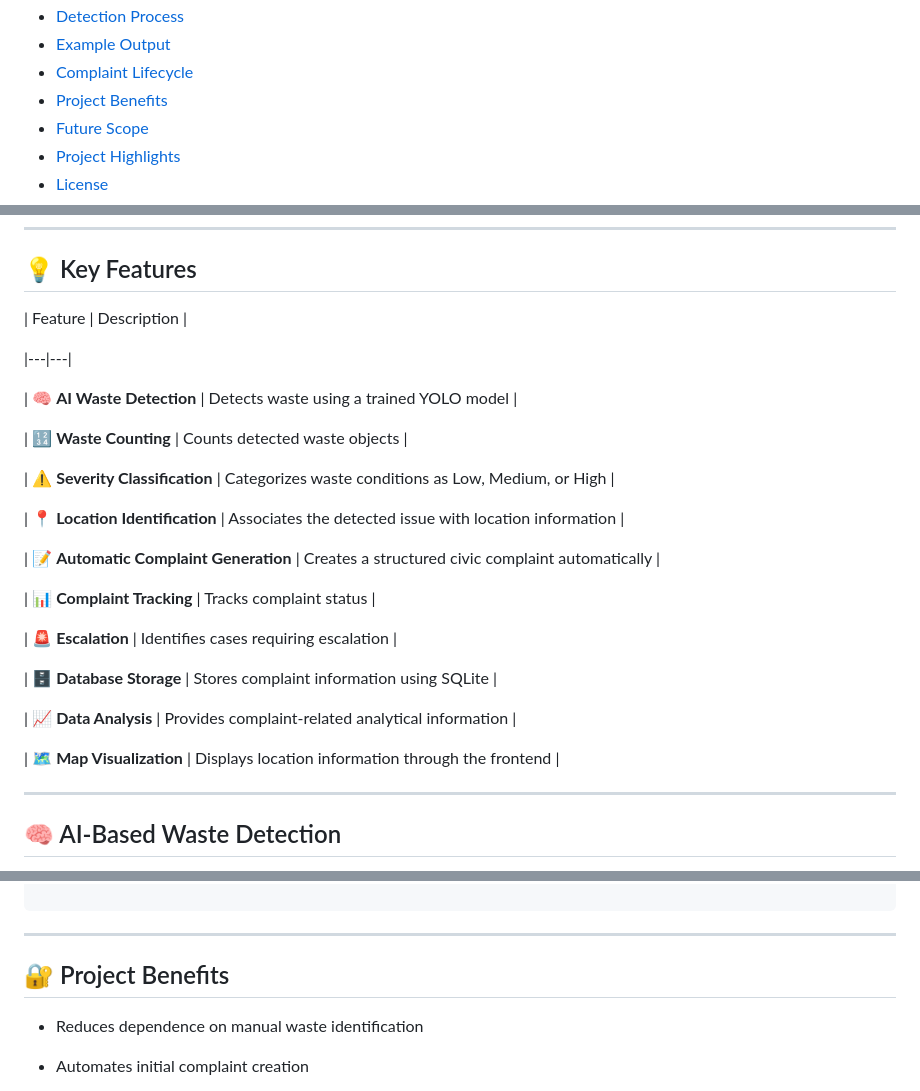
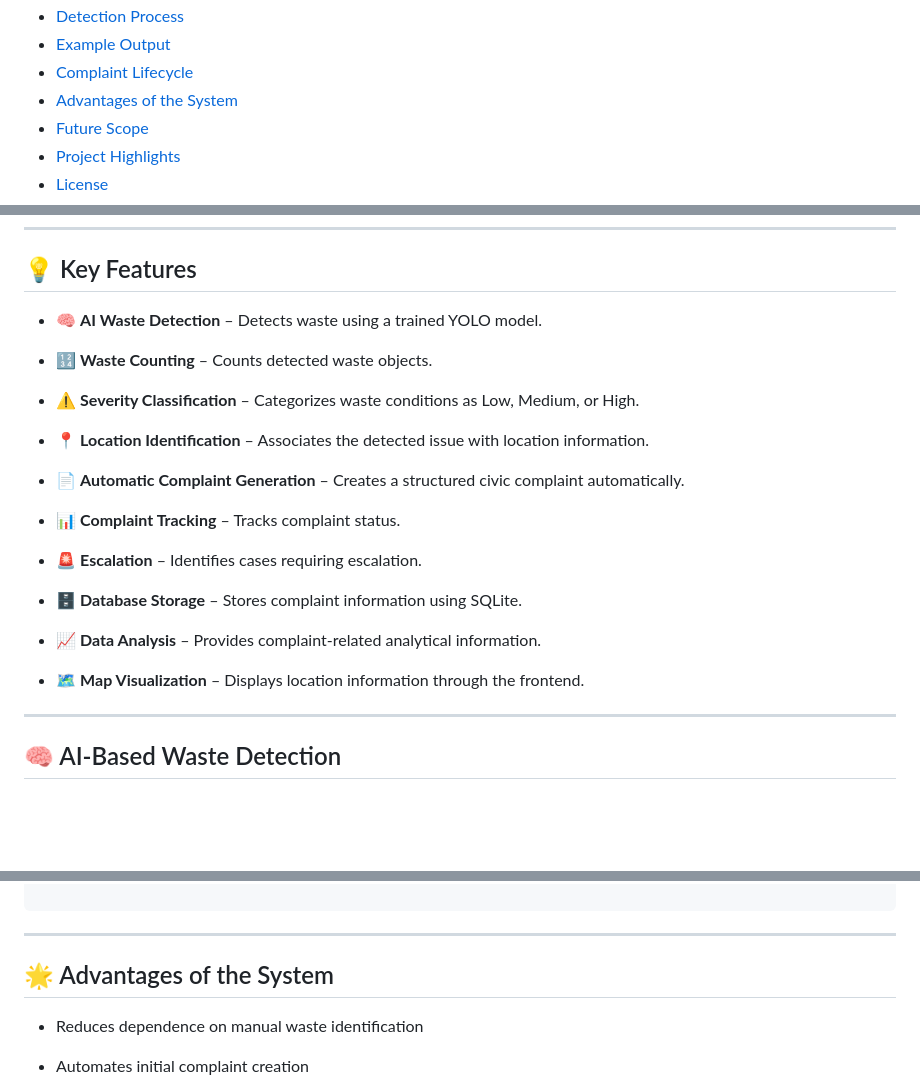
Before and after one commit to pamujulakavyasreofficial/Smart-Civic-Action-System, a Markdown page: README.md, 3 parts joined by grey strips. GitHub-like rendering; blank space fills up the shorter version.

```diff
--- a/README.md
+++ b/README.md
@@ -44,7 +44,7 @@
 - [Detection Process](#-detection-process)
 - [Example Output](#-example-output)
 - [Complaint Lifecycle](#-complaint-lifecycle)
-- [Project Benefits](#-project-benefits)
+- [Advantages of the System](#-advantages-of-the-system)
 - [Future Scope](#-future-scope)
 - [Project Highlights](#-project-highlights)
 - [License](#-license)
@@ -118,29 +118,25 @@ The **Smart Civic Action System** addresses these challenges through an automate
 
 
 
-| Feature | Description |
+- 🧠 **AI Waste Detection** – Detects waste using a trained YOLO model.
 
-|---|---|
+- 🔢 **Waste Counting** – Counts detected waste objects.
 
-| 🧠 **AI Waste Detection** | Detects waste using a trained YOLO model |
+- ⚠️ **Severity Classification** – Categorizes waste conditions as Low, Medium, or High.
 
-| 🔢 **Waste Counting** | Counts detected waste objects |
+- 📍 **Location Identification** – Associates the detected issue with location information.
 
-| ⚠️ **Severity Classification** | Categorizes waste conditions as Low, Medium, or High |
+- 📄 **Automatic Complaint Generation** – Creates a structured civic complaint automatically.
 
-| 📍 **Location Identification** | Associates the detected issue with location information |
+- 📊 **Complaint Tracking** – Tracks complaint status.
 
-| 📝 **Automatic Complaint Generation** | Creates a structured civic complaint automatically |
+- 🚨 **Escalation** – Identifies cases requiring escalation.
 
-| 📊 **Complaint Tracking** | Tracks complaint status |
+- 🗄️ **Database Storage** – Stores complaint information using SQLite.
 
-| 🚨 **Escalation** | Identifies cases requiring escalation |
+- 📈 **Data Analysis** – Provides complaint-related analytical information.
 
-| 🗄️ **Database Storage** | Stores complaint information using SQLite |
-
-| 📈 **Data Analysis** | Provides complaint-related analytical information |
-
-| 🗺️ **Map Visualization** | Displays location information through the frontend |
+- 🗺️ **Map Visualization** – Displays location information through the frontend.
 
 
 
@@ -764,7 +771,7 @@ Escalation Required
 
 
 
-## 🔐 Project Benefits
+## 🌟 Advantages of the System
 
 
 
```
Also changed, not shown: other parts of README.md (+11 -0 lines).
